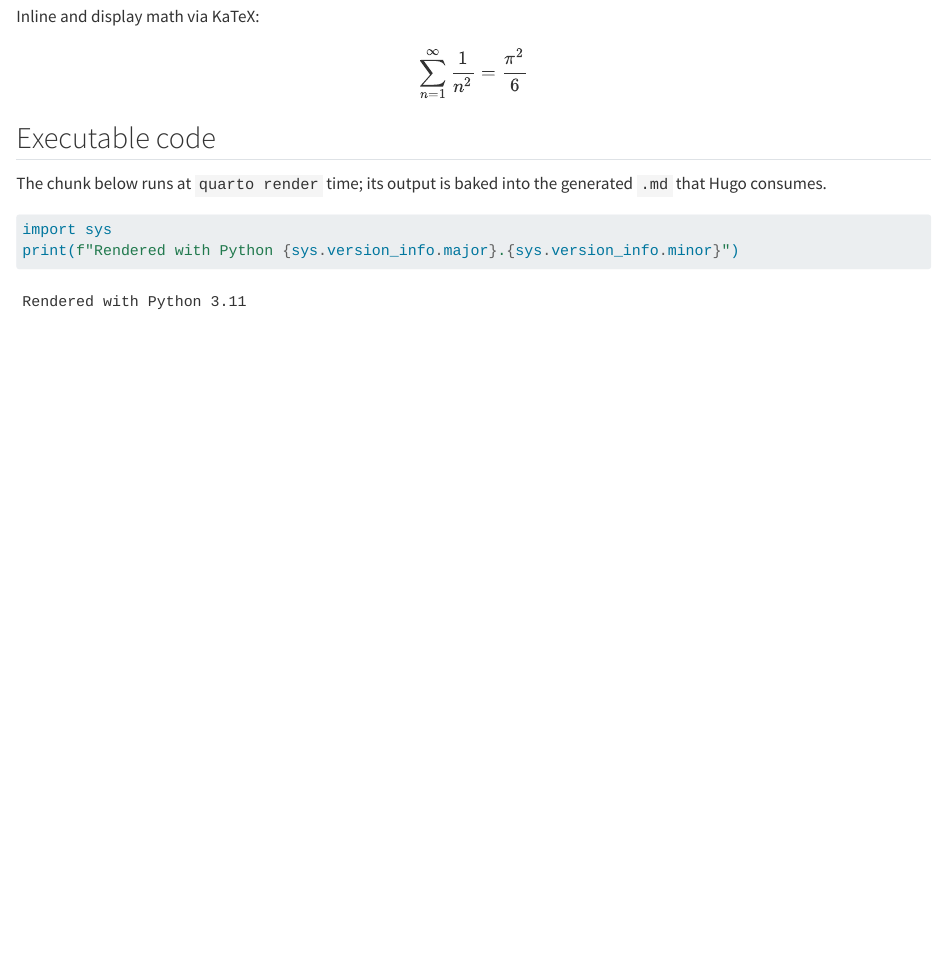
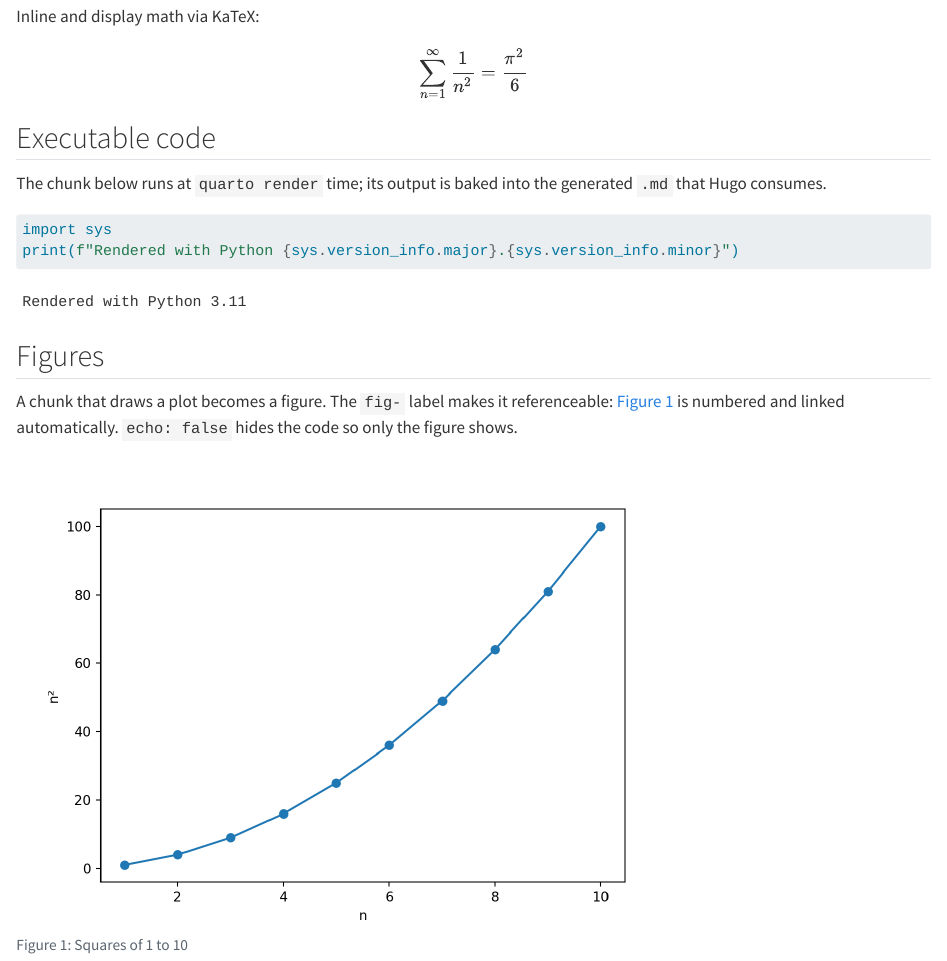
Before and after one commit to 14maverick04/14maverick04.github.io, a Quarto document (content/note/sample-quarto/index.qmd): the page in a window 1100 px wide, from 330 px down. Rendered offline with R 4.5, knitr and Pandoc in place of Quarto, with nearby package versions; drawn as R Markdown's standard HTML page in place of the format the file asks for.

Commit message:
feat: add figure to Quarto sample note and simplify local preview
- Move the sample note into a page bundle (sample-quarto/index.qmd) so
  generated figures sit beside the page and their links resolve
- Add a cross-referenced matplotlib figure to the sample note
- Install matplotlib in CI so the figure chunk renders on deploy
- Ignore the generated index.md and index_files/ figure folders
- Enable drafts only for the development environment so a single
  `quarto preview` shows draft notes; production builds still skip them
- Update README for the bundle layout and preview workflow

Co-Authored-By: Claude Opus 5 <noreply@anthropic.com>
Claude-Session: https://claude.ai/code/session_01Hsfs2tgkh3SbXduto3srLi

````diff
--- a/.github/workflows/cd.yaml
+++ b/.github/workflows/cd.yaml
@@ -32,7 +32,7 @@ jobs:
           python-version: "3.12"
 
       - name: Install Python deps for executable chunks
-        run: pip install jupyter
+        run: pip install jupyter matplotlib
 
       - name: Setup Quarto
         uses: quarto-dev/quarto-actions/setup@v2
--- a/content/note/sample-quarto.qmd
+++ b/content/note/sample-quarto/index.qmd
@@ -34,3 +34,22 @@ generated `.md` that Hugo consumes.
 import sys
 print(f"Rendered with Python {sys.version_info.major}.{sys.version_info.minor}")
 ```
+
+## Figures
+
+A chunk that draws a plot becomes a figure. The `fig-` label makes it
+referenceable: @fig-squares is numbered and linked automatically.
+`echo: false` hides the code so only the figure shows.
+
+```{python}
+#| label: fig-squares
+#| fig-cap: "Squares of 1 to 10"
+#| echo: false
+import matplotlib.pyplot as plt
+
+x = range(1, 11)
+plt.plot(x, [n**2 for n in x], marker="o")
+plt.xlabel("n")
+plt.ylabel("n²")
+plt.show()
+```
````
Also changed, not shown: README.md, 2 other files.
